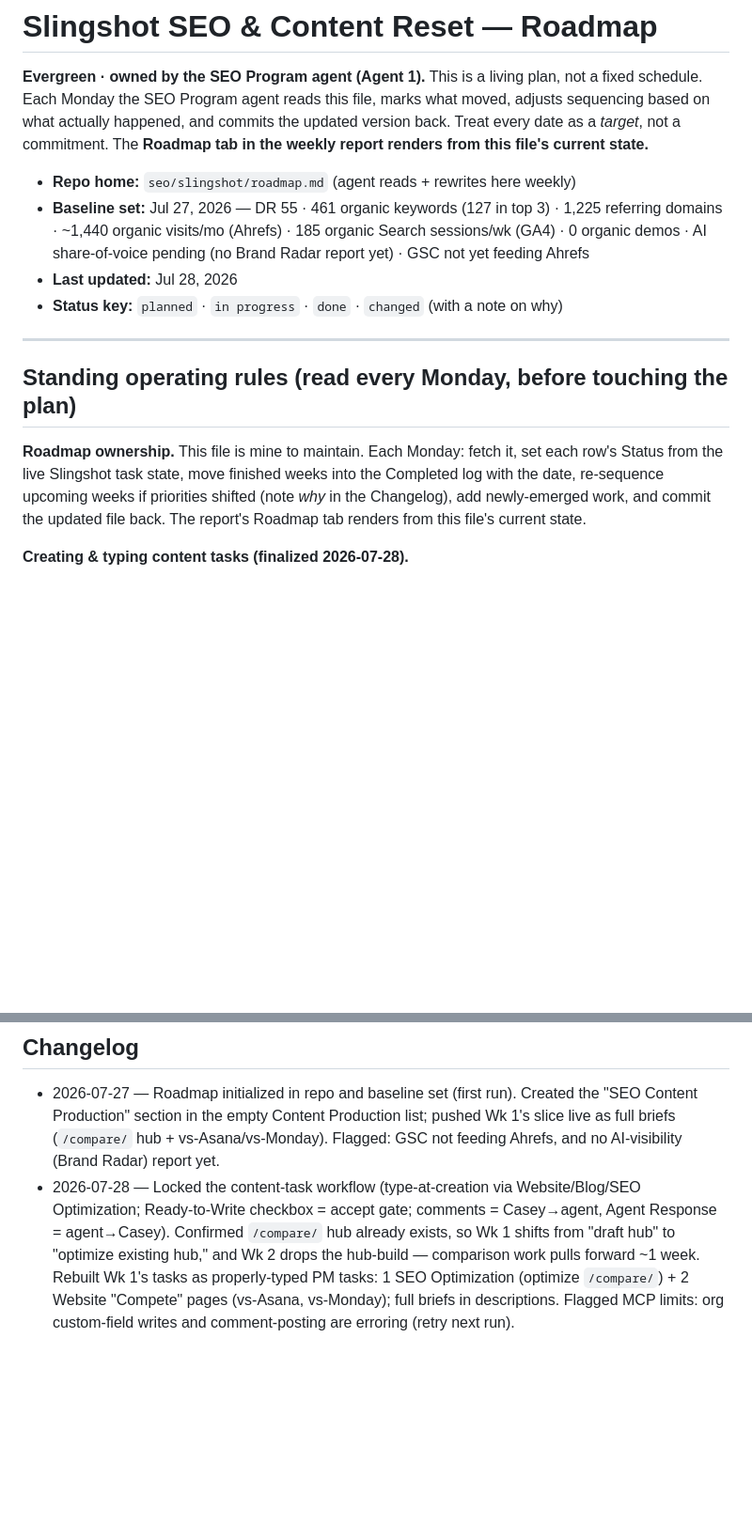
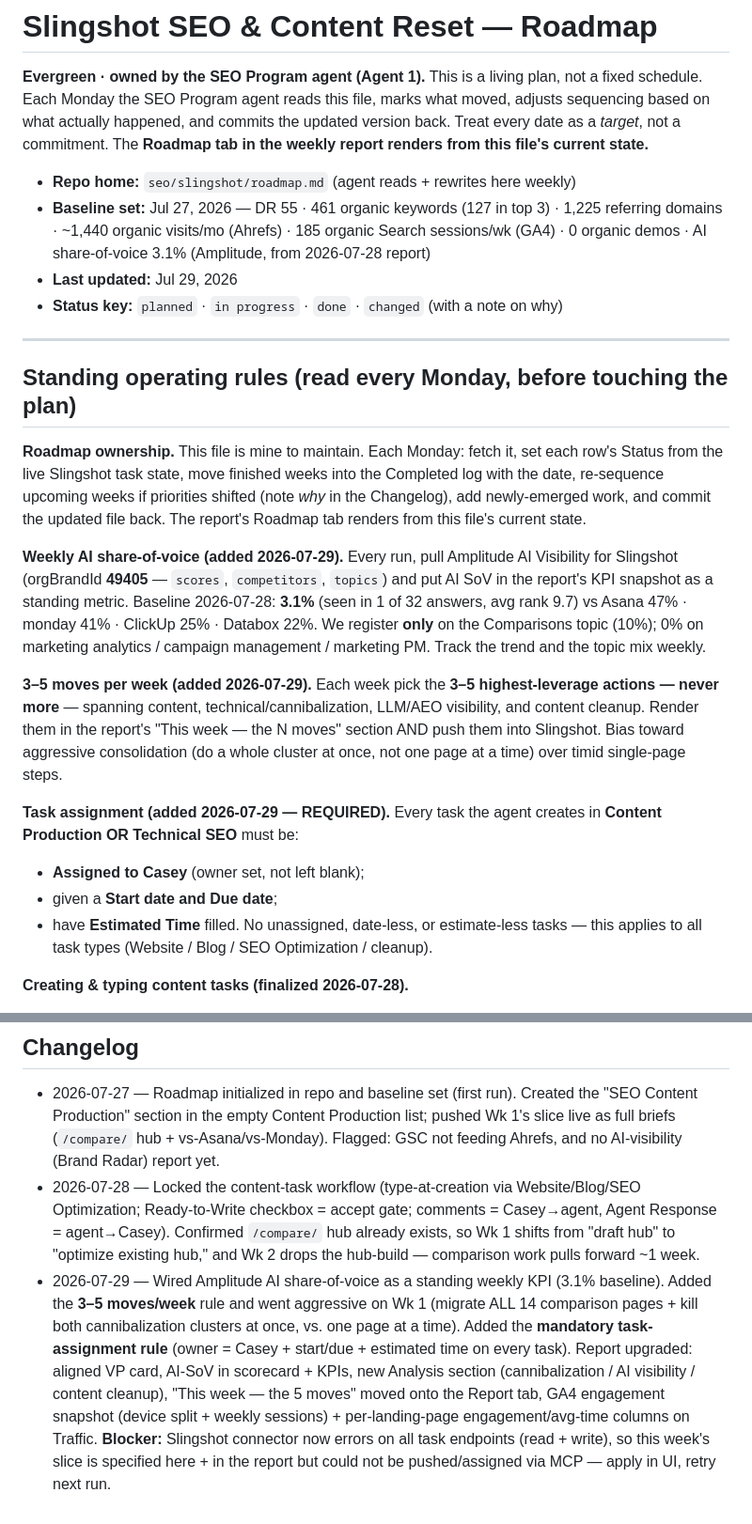
Before and after one commit to CCiniello/weekly-reports, a Markdown page: seo/slingshot/roadmap.md, 2 parts joined by grey strips. Shown at 94% size. GitHub-like rendering; blank space fills up the shorter version.

```diff
--- a/seo/slingshot/roadmap.md
+++ b/seo/slingshot/roadmap.md
@@ -4,8 +4,8 @@
 This is a living plan, not a fixed schedule. Each Monday the SEO Program agent reads this file, marks what moved, adjusts sequencing based on what actually happened, and commits the updated version back. Treat every date as a *target*, not a commitment. The **Roadmap tab in the weekly report renders from this file's current state.**
 
 - **Repo home:** `seo/slingshot/roadmap.md` (agent reads + rewrites here weekly)
-- **Baseline set:** Jul 27, 2026 — DR 55 · 461 organic keywords (127 in top 3) · 1,225 referring domains · ~1,440 organic visits/mo (Ahrefs) · 185 organic Search sessions/wk (GA4) · 0 organic demos · AI share-of-voice pending (no Brand Radar report yet) · GSC not yet feeding Ahrefs
-- **Last updated:** Jul 28, 2026
+- **Baseline set:** Jul 27, 2026 — DR 55 · 461 organic keywords (127 in top 3) · 1,225 referring domains · ~1,440 organic visits/mo (Ahrefs) · 185 organic Search sessions/wk (GA4) · 0 organic demos · AI share-of-voice 3.1% (Amplitude, from 2026-07-28 report)
+- **Last updated:** Jul 29, 2026
 - **Status key:** `planned` · `in progress` · `done` · `changed` (with a note on why)
 
 ---
@@ -13,6 +13,16 @@ This is a living plan, not a fixed schedule. Each Monday the SEO Program agent r
 ## Standing operating rules (read every Monday, before touching the plan)
 
 **Roadmap ownership.** This file is mine to maintain. Each Monday: fetch it, set each row's Status from the live Slingshot task state, move finished weeks into the Completed log with the date, re-sequence upcoming weeks if priorities shifted (note *why* in the Changelog), add newly-emerged work, and commit the updated file back. The report's Roadmap tab renders from this file's current state.
+
+**Weekly AI share-of-voice (added 2026-07-29).** Every run, pull Amplitude AI Visibility for Slingshot (orgBrandId **49405** — `scores`, `competitors`, `topics`) and put AI SoV in the report's KPI snapshot as a standing metric. Baseline 2026-07-28: **3.1%** (seen in 1 of 32 answers, avg rank 9.7) vs Asana 47% · monday 41% · ClickUp 25% · Databox 22%. We register **only** on the Comparisons topic (10%); 0% on marketing analytics / campaign management / marketing PM. Track the trend and the topic mix weekly.
+
+**3–5 moves per week (added 2026-07-29).** Each week pick the **3–5 highest-leverage actions — never more** — spanning content, technical/cannibalization, LLM/AEO visibility, and content cleanup. Render them in the report's "This week — the N moves" section AND push them into Slingshot. Bias toward aggressive consolidation (do a whole cluster at once, not one page at a time) over timid single-page steps.
+
+**Task assignment (added 2026-07-29 — REQUIRED).** Every task the agent creates in **Content Production OR Technical SEO** must be:
+- **Assigned to Casey** (owner set, not left blank);
+- given a **Start date and Due date**;
+- have **Estimated Time** filled.
+No unassigned, date-less, or estimate-less tasks — this applies to all task types (Website / Blog / SEO Optimization / cleanup).
 
 **Creating & typing content tasks (finalized 2026-07-28).**
 - Stamp the correct **org task type at creation** (`create_task` accepts `taskTypeId`; an existing task's type CANNOT be changed afterward):
@@ -77,4 +102,5 @@ Each Monday, Agent 1 (and Agent 2 for Lane 2) will:
 
 ## Changelog
 - 2026-07-27 — Roadmap initialized in repo and baseline set (first run). Created the "SEO Content Production" section in the empty Content Production list; pushed Wk 1's slice live as full briefs (`/compare/` hub + vs-Asana/vs-Monday). Flagged: GSC not feeding Ahrefs, and no AI-visibility (Brand Radar) report yet.
-- 2026-07-28 — Locked the content-task workflow (type-at-creation via Website/Blog/SEO Optimization; Ready-to-Write checkbox = accept gate; comments = Casey→agent, Agent Response = agent→Casey). Confirmed `/compare/` hub already exists, so Wk 1 shifts from "draft hub" to "optimize existing hub," and Wk 2 drops the hub-build — comparison work pulls forward ~1 week. Rebuilt Wk 1's tasks as properly-typed PM tasks: 1 SEO Optimization (optimize `/compare/`) + 2 Website "Compete" pages (vs-Asana, vs-Monday); full briefs in descriptions. Flagged MCP limits: org custom-field writes and comment-posting are erroring (retry next run).
+- 2026-07-28 — Locked the content-task workflow (type-at-creation via Website/Blog/SEO Optimization; Ready-to-Write checkbox = accept gate; comments = Casey→agent, Agent Response = agent→Casey). Confirmed `/compare/` hub already exists, so Wk 1 shifts from "draft hub" to "optimize existing hub," and Wk 2 drops the hub-build — comparison work pulls forward ~1 week.
+- 2026-07-29 — Wired Amplitude AI share-of-voice as a standing weekly KPI (3.1% baseline). Added the **3–5 moves/week** rule and went aggressive on Wk 1 (migrate ALL 14 comparison pages + kill both cannibalization clusters at once, vs. one page at a time). Added the **mandatory task-assignment rule** (owner = Casey + start/due + estimated time on every task). Report upgraded: aligned VP card, AI-SoV in scorecard + KPIs, new Analysis section (cannibalization / AI visibility / content cleanup), "This week — the 5 moves" moved onto the Report tab, GA4 engagement snapshot (device split + weekly sessions) + per-landing-page engagement/avg-time columns on Traffic. **Blocker:** Slingshot connector now errors on all task endpoints (read + write), so this week's slice is specified here + in the report but could not be pushed/assigned via MCP — apply in UI, retry next run.
```
Also changed, not shown: other parts of seo/slingshot/roadmap.md (+24 -9 lines).
